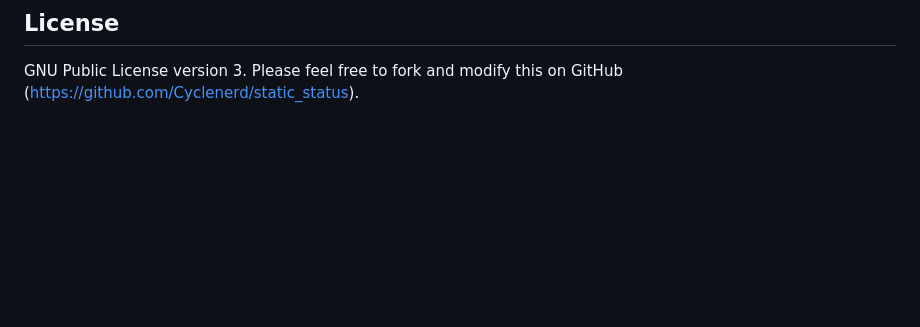
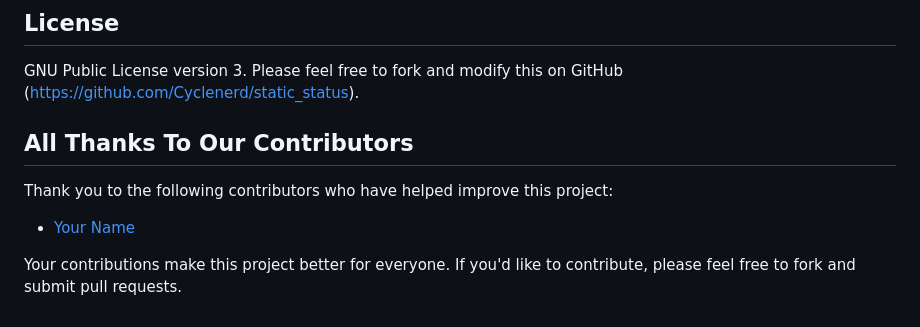
Before and after one commit to Cyclenerd/static_status, a Markdown page: README.md, the part around the change. Rendered like a GitHub page; blank space fills up the shorter version.

Commit message:
Added contributors section under readme
Fixes #65

Added a contributors section under the readme file.
The contributors just have to add their name and their github id.

Hope this solves the issue.

Looking forward for merging this PR.

```diff
--- a/README.md
+++ b/README.md
@@ -212,3 +212,11 @@ script;/path/to/your/script.sh parameterA parameterB|Custom Text
 
 GNU Public License version 3.
 Please feel free to fork and modify this on GitHub (<https://github.com/Cyclenerd/static_status>).
+
+## All Thanks To Our Contributors
+
+Thank you to the following contributors who have helped improve this project:
+
+- [Your Name](https://github.com/yourgithubusername)
+
+Your contributions make this project better for everyone. If you'd like to contribute, please feel free to fork and submit pull requests.
```
